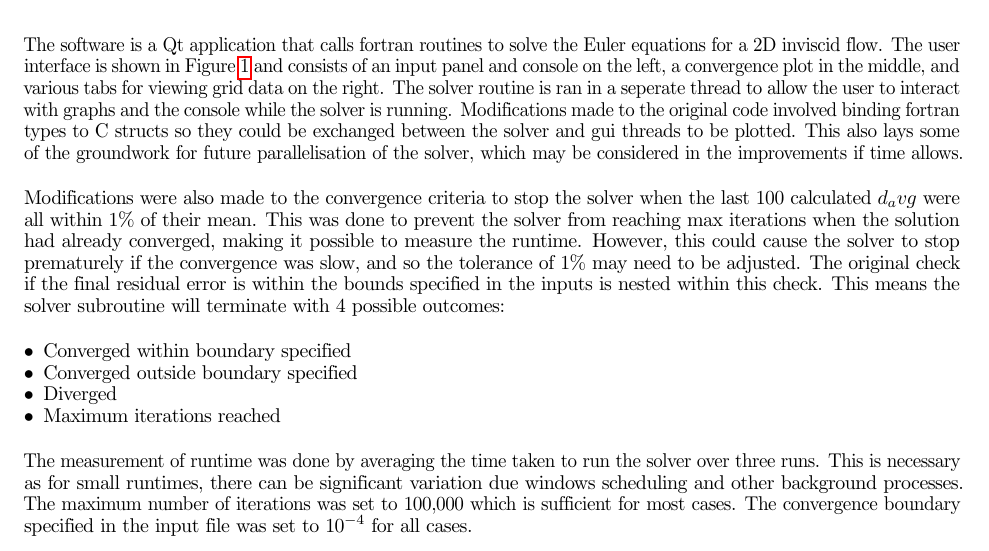
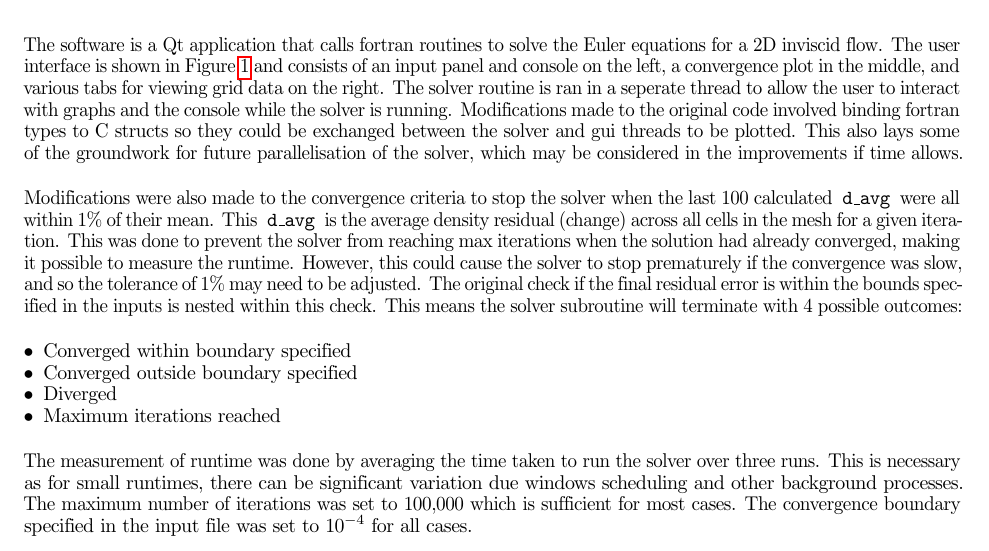
Before and after one commit to lpender3672/4A2-CFD, a LaTeX document (report/interim/interim.tex): part of page 1 of 10, cut so that both start at the same text. Compiled offline with pdfLaTeX.

Commit message:
submitted this version not that it matters

```diff
--- a/report/interim/interim.tex
+++ b/report/interim/interim.tex
@@ -99,11 +99,13 @@ The solver routine is ran in a seperate thread to allow the user to interact wit
 Modifications made to the original code involved binding fortran types to C structs so they could be exchanged between the solver and gui threads to be plotted.
 This also lays some of the groundwork for future parallelisation of the solver, which may be considered in the improvements if time allows.
 
-Modifications were also made to the convergence criteria to stop the solver when the last 100 calculated $d_avg$ were all within 1\% of their mean.
+Modifications were also made to the convergence criteria to stop the solver when the last 100 calculated \texttt{d\_avg} were all within 1\% of their mean.
+This \texttt{d\_avg} is the average density residual (change) across all cells in the mesh for a given iteration.
 This was done to prevent the solver from reaching max iterations when the solution had already converged, making it possible to measure the runtime.
 However, this could cause the solver to stop prematurely if the convergence was slow, and so the tolerance of 1\% may need to be adjusted.
 The original check if the final residual error is within the bounds specified in the inputs is nested within this check.
 This means the solver subroutine will terminate with 4 possible outcomes:
+
 \begin{itemize}
     \item Converged within boundary specified
     \item Converged outside boundary specified
```
